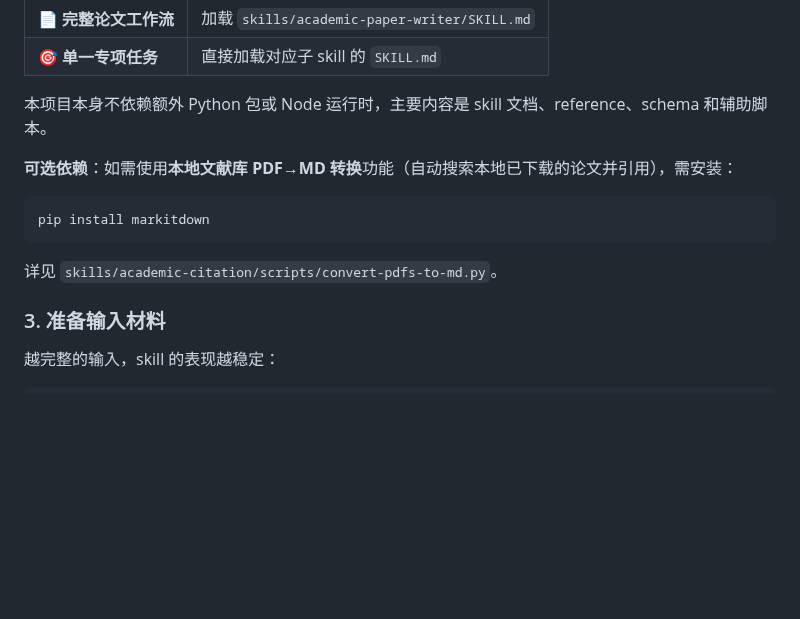
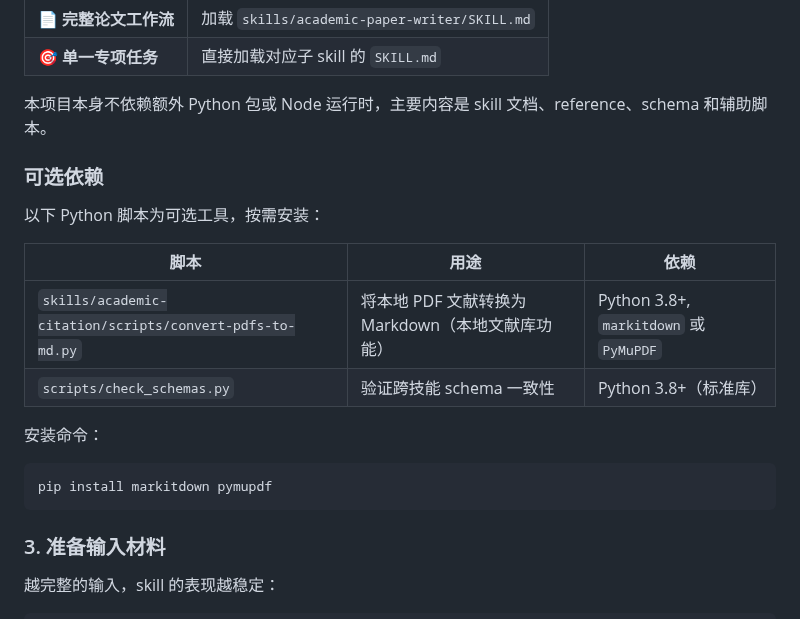
Before and after one commit to joshua-zyy/academic-paper-writer, a Markdown page: README.md, the part around the change. GitHub-like rendering; blank space fills up the shorter version.

Commit message:
docs: add optional Python dependency instructions to README

````diff
--- a/README.md
+++ b/README.md
@@ -114,11 +114,19 @@ git clone https://github.com/joshua-zyy/academic-paper-writer.git
 
 本项目本身不依赖额外 Python 包或 Node 运行时，主要内容是 skill 文档、reference、schema 和辅助脚本。
 
-**可选依赖**：如需使用**本地文献库 PDF→MD 转换**功能（自动搜索本地已下载的论文并引用），需安装：
+### 可选依赖
+
+以下 Python 脚本为可选工具，按需安装：
+
+| 脚本 | 用途 | 依赖 |
+|------|------|------|
+| `skills/academic-citation/scripts/convert-pdfs-to-md.py` | 将本地 PDF 文献转换为 Markdown（本地文献库功能） | Python 3.8+, `markitdown` 或 `PyMuPDF` |
+| `scripts/check_schemas.py` | 验证跨技能 schema 一致性 | Python 3.8+（标准库） |
+
+安装命令：
 ```bash
-pip install markitdown
+pip install markitdown pymupdf
 ```
-详见 `skills/academic-citation/scripts/convert-pdfs-to-md.py`。
 
 ### 3. 准备输入材料
 
````
